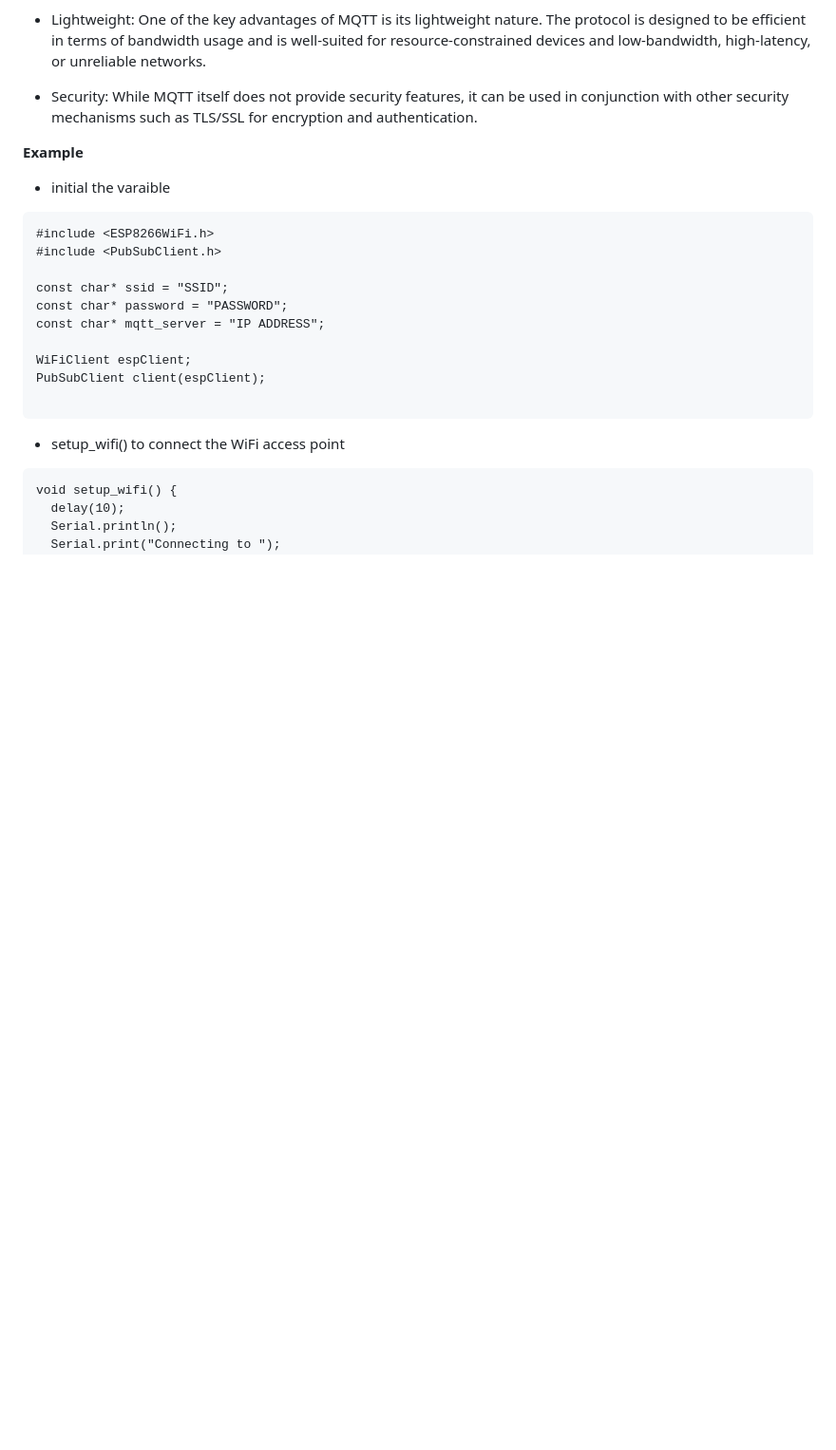
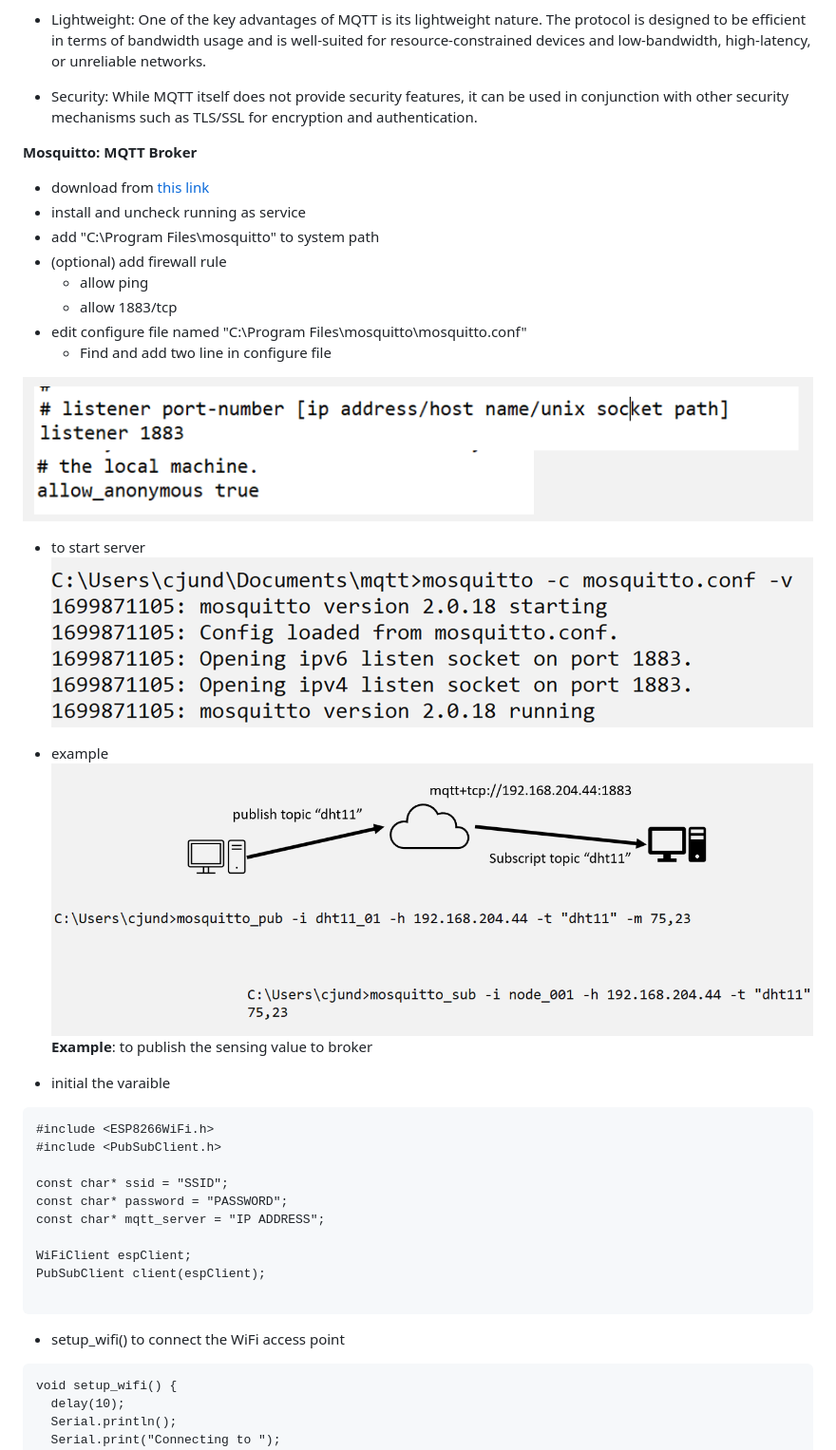
Before and after one commit to cjundang/IoT-Course, a Markdown page: content/module_3.md, the part around the change printed below. Shown: that part at 95% size. GitHub-like rendering; pictures changed too: content/images/03/mqtt_config.png (added), content/images/03/mqtt_example.png (added), content/images/03/mqtt_runserv.png (added); blank space fills up the shorter version.

Commit message:
add detail of mqtt

````diff
--- a/content/module_3.md
+++ b/content/module_3.md
@@ -416,7 +418,24 @@ networks.
 
 - Security: While MQTT itself does not provide security features, it can be used in conjunction with other security mechanisms such as TLS/SSL for encryption and authentication.
 
-**Example**
+**Mosquitto: MQTT Broker**
+- download from [this link](https://mosquitto.org/download)
+- install and uncheck running as service
+- add "C:\Program Files\mosquitto" to system path
+- (optional) add firewall rule
+  - allow ping
+  - allow 1883/tcp
+- edit configure file named "C:\Program Files\mosquitto\mosquitto.conf"
+  - Find and add two line in configure file
+
+![mqtt config](/content/images/03/mqtt_config.png)
+
+- to start server
+![start server](/content/images/03/mqtt_runserv.png)
+
+- example
+![example](/content/images/03/mqtt_example.png)
+**Example**: to publish the sensing value to broker
 
 - initial the varaible
 ```
````
Also changed, not shown: other parts of content/module_3.md (+2 -0 lines), content/images/03/mqtt_broker.png (added).
